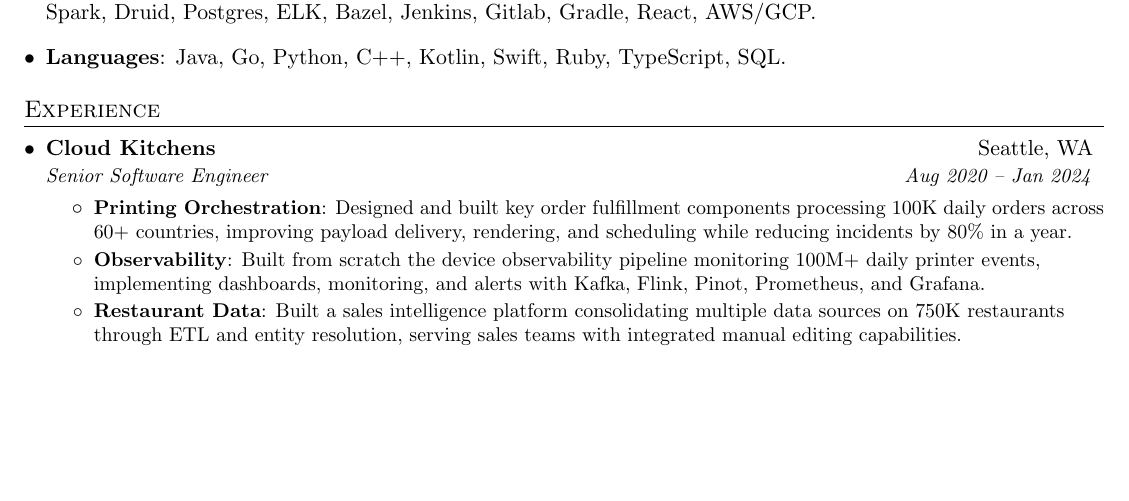
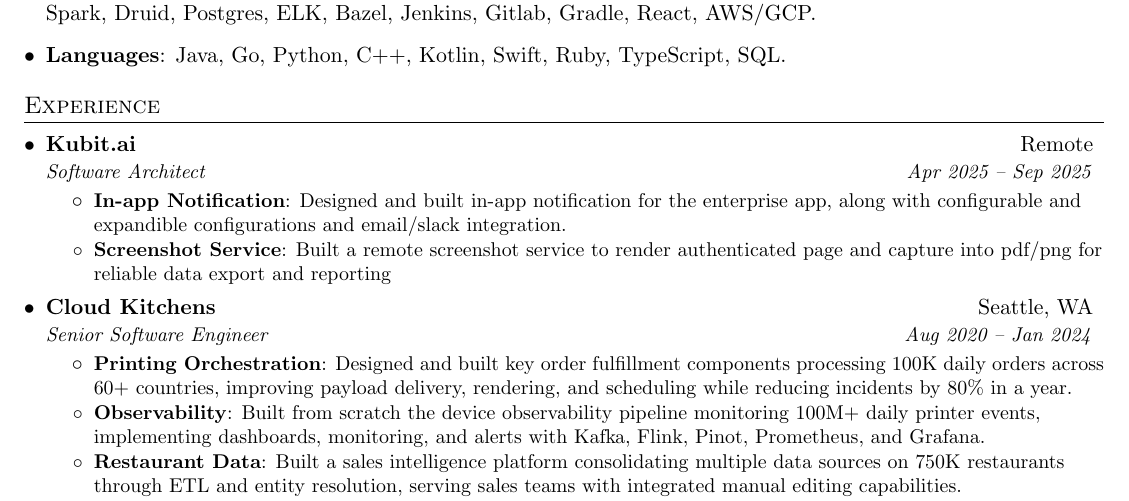
Before and after one commit to ipai/resume, a LaTeX CV (resume.tex): part of the page, cut so that both start at the same text, the shorter picture padded with empty space. Compiled offline with pdfLaTeX.

Commit message:
Added Kubit

```diff
--- a/resume.tex
+++ b/resume.tex
@@ -115,6 +115,16 @@
   \resumeSubHeadingListStart
 
     \resumeSubheading
+      {Kubit.ai}{Remote}
+      {Software Architect}{Apr 2025 -- Sep 2025}
+      \resumeItemListStart
+        \resumeItem{In-app Notification}
+          {Designed and built in-app notification for the enterprise app, along with configurable and expandible configurations and email/slack integration.}
+        \resumeItem{Screenshot Service}
+          {Built a remote screenshot service to render authenticated page and capture into pdf/png for reliable data export and reporting}
+      \resumeItemListEnd
+
+    \resumeSubheading
       {Cloud Kitchens}{Seattle, WA}
       {Senior Software Engineer}{Aug 2020 -- Jan 2024}
       \resumeItemListStart
```
